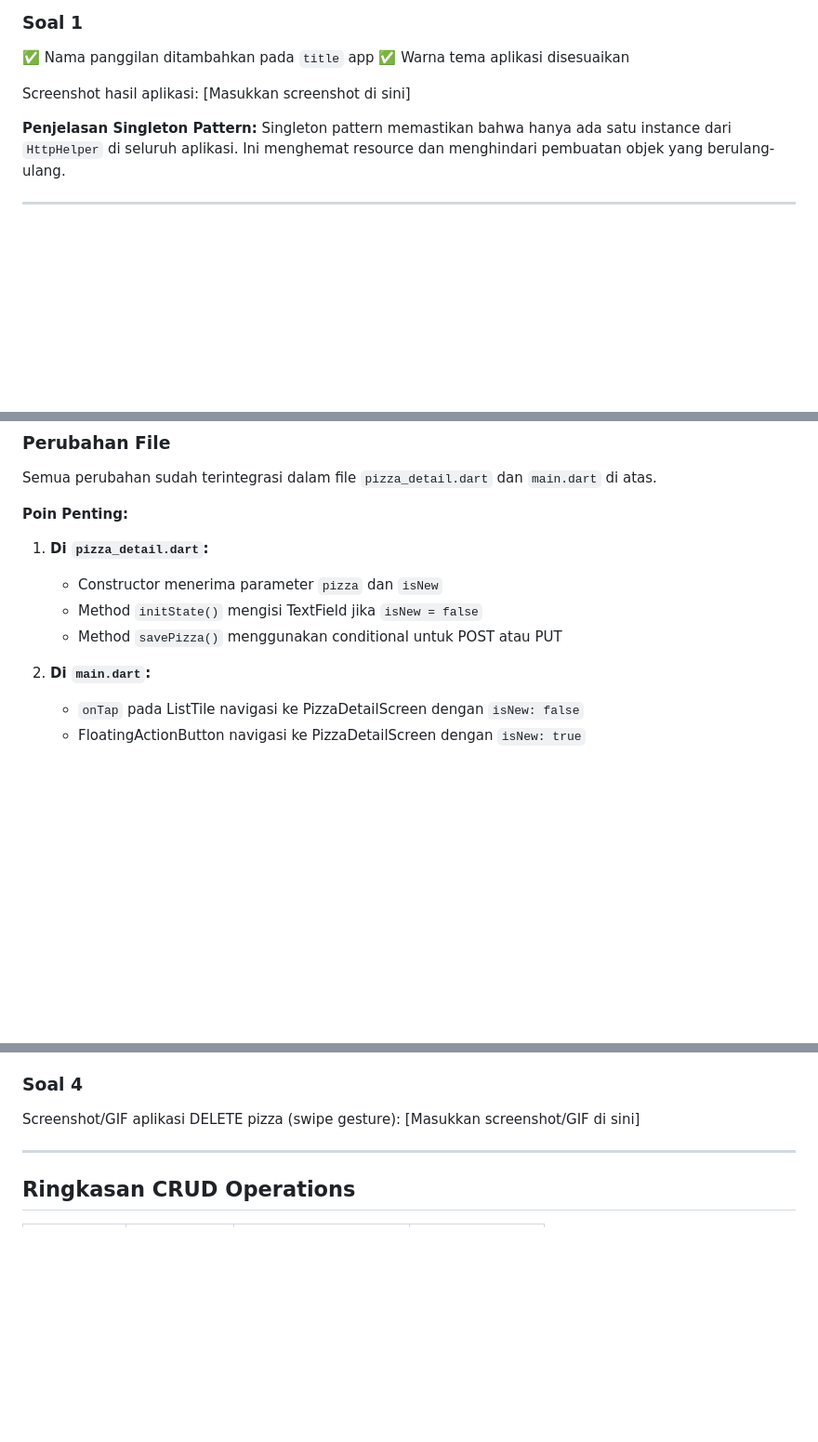
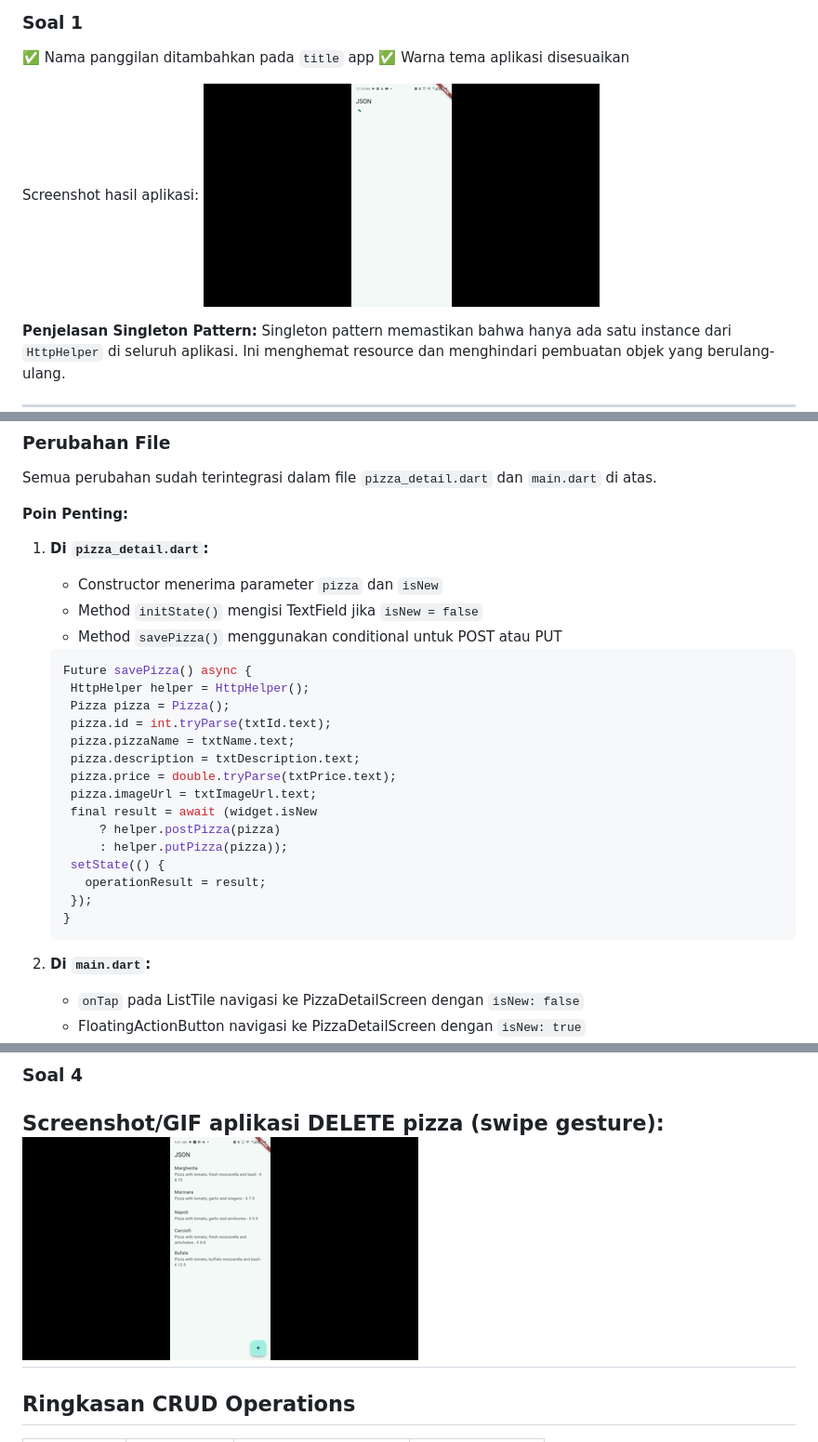
Before and after one commit to Ruphasa/Mobile_25-26, a Markdown page: codelab14_dart/readme.md, 3 parts joined by grey strips. Shown: that part at 93% size. GitHub-like rendering; pictures changed too: codelab14_dart/img/praktikum 1.gif (added), codelab14_dart/img/praktikum 4.gif (added); blank space fills up the shorter version.

````diff
--- a/codelab14_dart/readme.md
+++ b/codelab14_dart/readme.md
@@ -211,7 +211,7 @@ class _MyHomePageState extends State<MyHomePage> {
 ✅ Warna tema aplikasi disesuaikan
 
 Screenshot hasil aplikasi:
-[Masukkan screenshot di sini]
+![](img/praktikum%201.gif)
 
 **Penjelasan Singleton Pattern:**
 Singleton pattern memastikan bahwa hanya ada satu instance dari `HttpHelper` di seluruh aplikasi. Ini menghemat resource dan menghindari pembuatan objek yang berulang-ulang.
@@ -411,6 +411,24 @@ Semua perubahan sudah terintegrasi dalam file `pizza_detail.dart` dan `main.dart
    - Method `initState()` mengisi TextField jika `isNew = false`
    - Method `savePizza()` menggunakan conditional untuk POST atau PUT
 
+   ```dart
+   Future savePizza() async {
+    HttpHelper helper = HttpHelper();
+    Pizza pizza = Pizza();
+    pizza.id = int.tryParse(txtId.text);
+    pizza.pizzaName = txtName.text;
+    pizza.description = txtDescription.text;
+    pizza.price = double.tryParse(txtPrice.text);
+    pizza.imageUrl = txtImageUrl.text;
+    final result = await (widget.isNew
+        ? helper.postPizza(pizza)
+        : helper.putPizza(pizza));
+    setState(() {
+      operationResult = result;
+    });
+   }
+   ```
+
 2. **Di `main.dart`:**
 
    - `onTap` pada ListTile navigasi ke PizzaDetailScreen dengan `isNew: false`
@@ -500,8 +520,7 @@ Semua perubahan sudah terintegrasi dalam `main.dart` (lihat kode lengkap di Prak
 ### Soal 4
 
 Screenshot/GIF aplikasi DELETE pizza (swipe gesture):
-[Masukkan screenshot/GIF di sini]
-
+![](img/praktikum%204.gif)
 ---
 
 ## Ringkasan CRUD Operations
````
Also changed, not shown: other parts of codelab14_dart/readme.md (+8 -50 lines), 5 other files.
